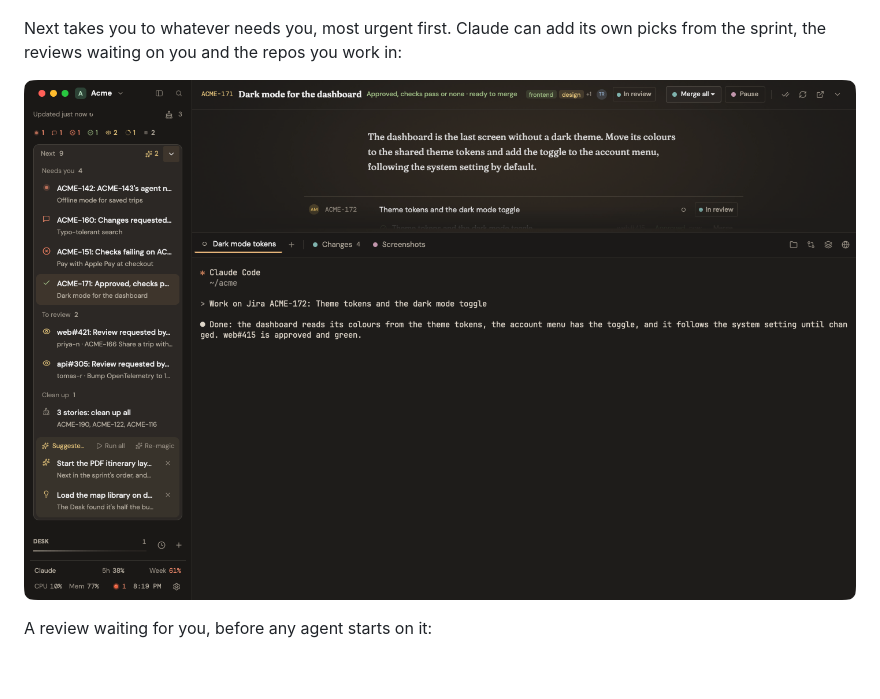
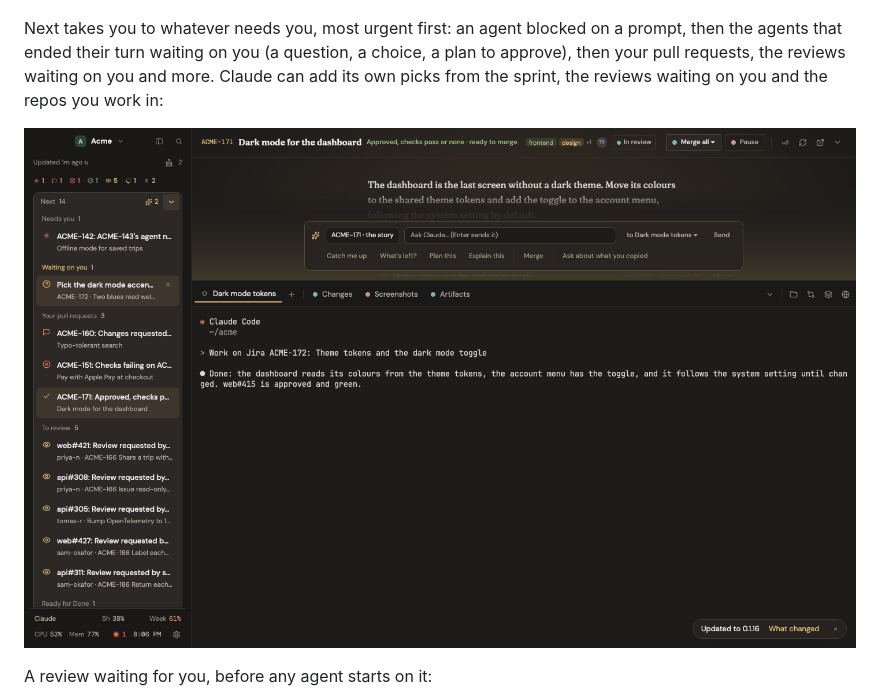
Before and after one commit to GMati13/kelpie, a Markdown page: README.md, the part around one of its changes. Rendered like a GitHub page; pictures changed too: docs/screenshots/next.png; blank space fills up the shorter version.

```diff
--- a/README.md
+++ b/README.md
@@ -18,5 +18,5 @@ Each story's pull requests, commits not in a pull request yet and uncommitted wo
 
 ![The Changes view: a file list on the left, a diff on the right](docs/screenshots/changes.png)
 
-Next takes you to whatever needs you, most urgent first. Claude can add its own picks from the sprint, the reviews waiting on you and the repos you work in:
+Next takes you to whatever needs you, most urgent first: an agent blocked on a prompt, then the agents that ended their turn waiting on you (a question, a choice, a plan to approve), then your pull requests, the reviews waiting on you and more. Claude can add its own picks from the sprint, the reviews waiting on you and the repos you work in:
 
```
Also changed, not shown: other parts of README.md (+1 -1 lines).
